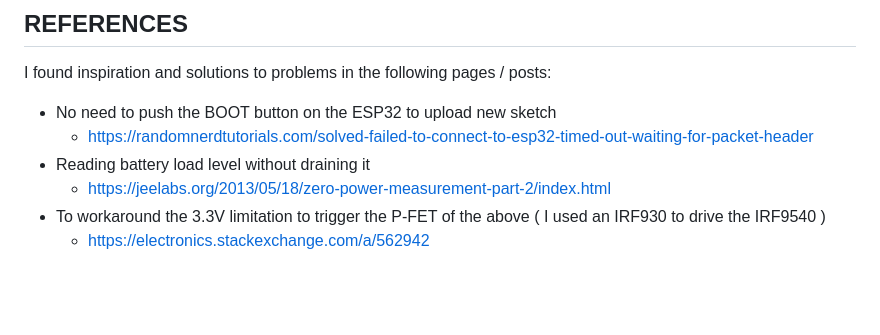
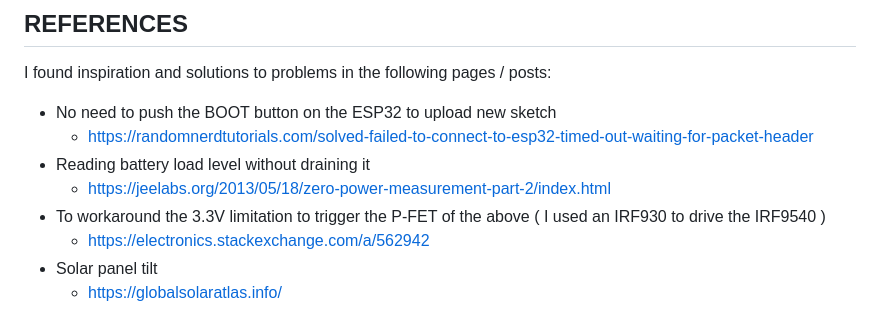
Before and after one commit to switux/AstroWeatherStation, a Markdown page: README.md, the part around the change. GitHub-like rendering; blank space fills up the shorter version.

```diff
--- a/README.md
+++ b/README.md
@@ -82,3 +82,5 @@ I found inspiration and solutions to problems in the following pages / posts:
     - https://jeelabs.org/2013/05/18/zero-power-measurement-part-2/index.html
   - To workaround the 3.3V limitation to trigger the P-FET of the above ( I used an IRF930 to drive the IRF9540 )
     - https://electronics.stackexchange.com/a/562942
+  - Solar panel tilt
+    - https://globalsolaratlas.info/
```
